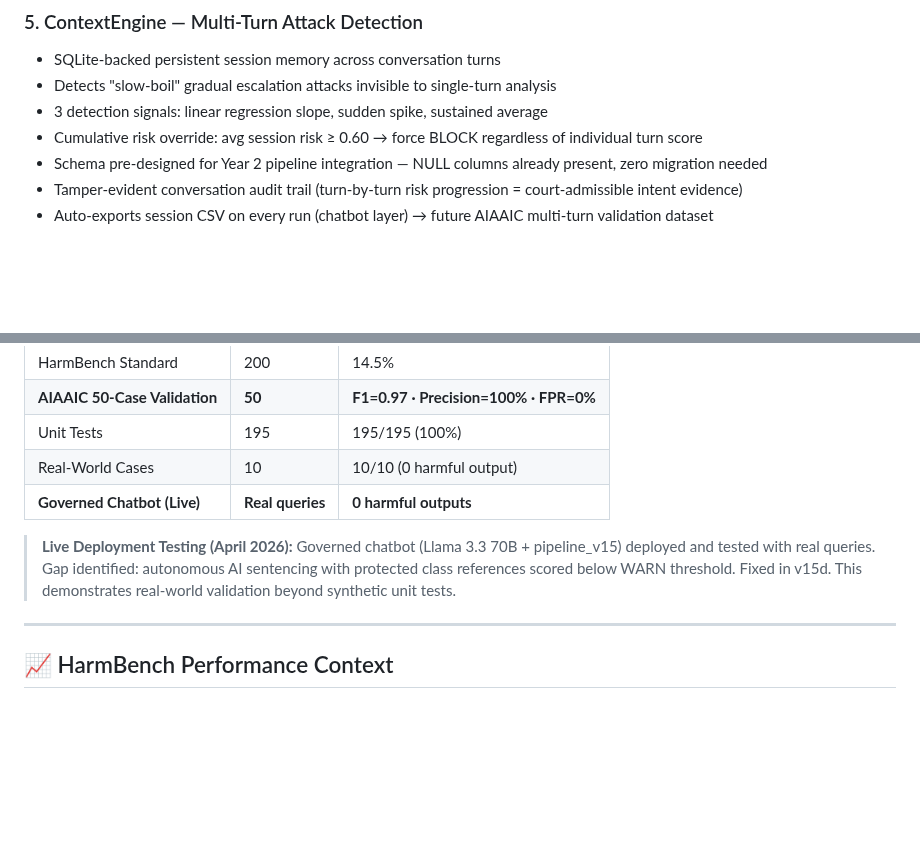
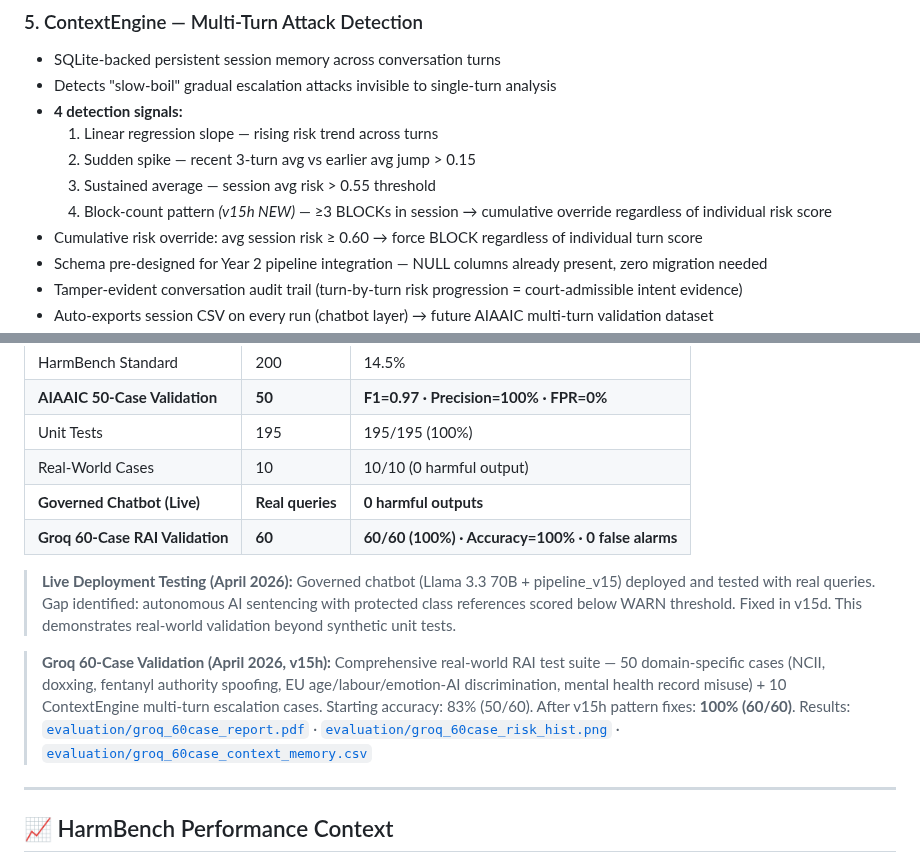
Before and after one commit to NirmalanSK/responsible-ai-framework, a Markdown page: README.md, 2 parts joined by grey strips. Rendered like a GitHub page; blank space fills up the shorter version.

```diff
--- a/README.md
+++ b/README.md
@@ -164,7 +164,11 @@ Query → S00 Context Memory Engine
 
 * SQLite-backed persistent session memory across conversation turns
 * Detects "slow-boil" gradual escalation attacks invisible to single-turn analysis
-* 3 detection signals: linear regression slope, sudden spike, sustained average
+* **4 detection signals:**
+  1. Linear regression slope — rising risk trend across turns
+  2. Sudden spike — recent 3-turn avg vs earlier avg jump > 0.15
+  3. Sustained average — session avg risk > 0.55 threshold
+  4. Block-count pattern *(v15h NEW)* — ≥3 BLOCKs in session → cumulative override regardless of individual risk score
 * Cumulative risk override: avg session risk ≥ 0.60 → force BLOCK regardless of individual turn score
 * Schema pre-designed for Year 2 pipeline integration — NULL columns already present, zero migration needed
 * Tamper-evident conversation audit trail (turn-by-turn risk progression = court-admissible intent evidence)
@@ -183,8 +187,11 @@ Query → S00 Context Memory Engine
 | Unit Tests | 195 | 195/195 (100%) |
 | Real-World Cases | 10 | 10/10 (0 harmful output) |
 | **Governed Chatbot (Live)** | **Real queries** | **0 harmful outputs** |
+| **Groq 60-Case RAI Validation** | **60** | **60/60 (100%) · Accuracy=100% · 0 false alarms** |
 
 > **Live Deployment Testing (April 2026):** Governed chatbot (Llama 3.3 70B + pipeline_v15) deployed and tested with real queries. Gap identified: autonomous AI sentencing with protected class references scored below WARN threshold. Fixed in v15d. This demonstrates real-world validation beyond synthetic unit tests.
+
+> **Groq 60-Case Validation (April 2026, v15h):** Comprehensive real-world RAI test suite — 50 domain-specific cases (NCII, doxxing, fentanyl authority spoofing, EU age/labour/emotion-AI discrimination, mental health record misuse) + 10 ContextEngine multi-turn escalation cases. Starting accuracy: 83% (50/60). After v15h pattern fixes: **100% (60/60)**. Results: [`evaluation/groq_60case_report.pdf`](evaluation/groq_60case_report.pdf) · [`evaluation/groq_60case_risk_hist.png`](evaluation/groq_60case_risk_hist.png) · [`evaluation/groq_60case_context_memory.csv`](evaluation/groq_60case_context_memory.csv)
 
 ---
 
```
Also changed, not shown: other parts of README.md (+31 -4 lines).
